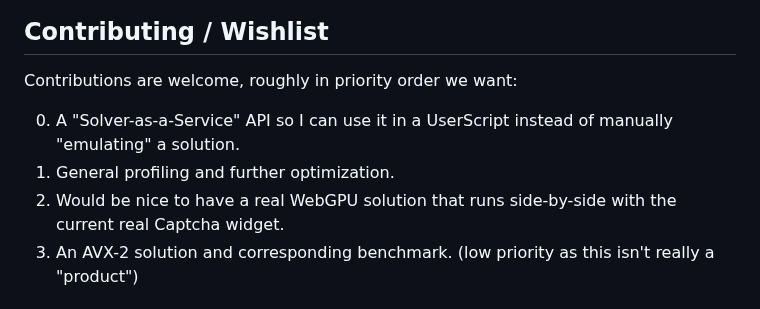
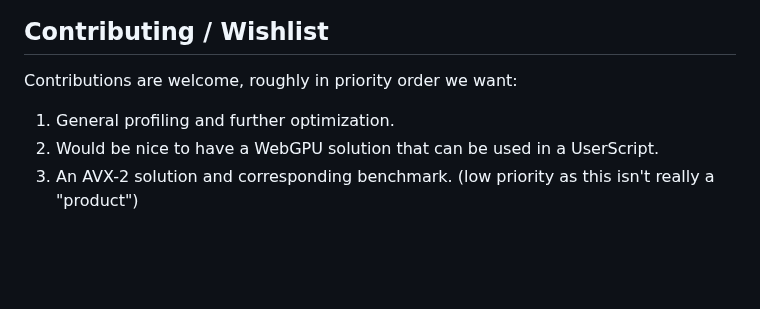
Before and after one commit to eternal-flame-AD/pow-buster, a Markdown page: README.md, the part around the change. Rendered like a GitHub page; blank space fills up the shorter version.

Commit message:
remove wishlist that has been fixed
Signed-off-by: eternal-flame-AD <yume@yumechi.jp>

```diff
--- a/README.md
+++ b/README.md
@@ -340,9 +340,8 @@ These findings suggest that both designing and adopting a PoW-based CAPTCHA syst
 
 Contributions are welcome, roughly in priority order we want:
 
-0. A "Solver-as-a-Service" API so I can use it in a UserScript instead of manually "emulating" a solution.
 1. General profiling and further optimization.
-2. Would be nice to have a real WebGPU solution that runs side-by-side with the current real Captcha widget.
+2. Would be nice to have a WebGPU solution that can be used in a UserScript.
 3. An AVX-2 solution and corresponding benchmark. (low priority as this isn't really a "product")
 
 ## License and Acknowledgments
```
